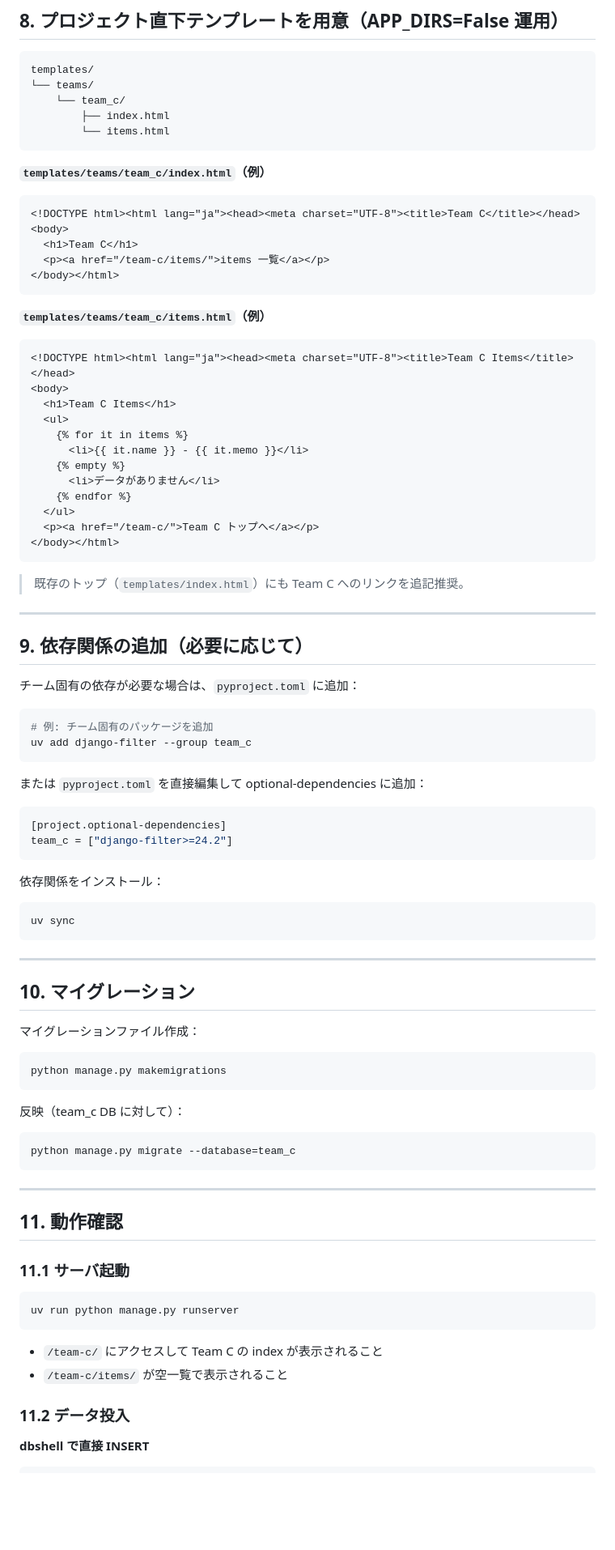
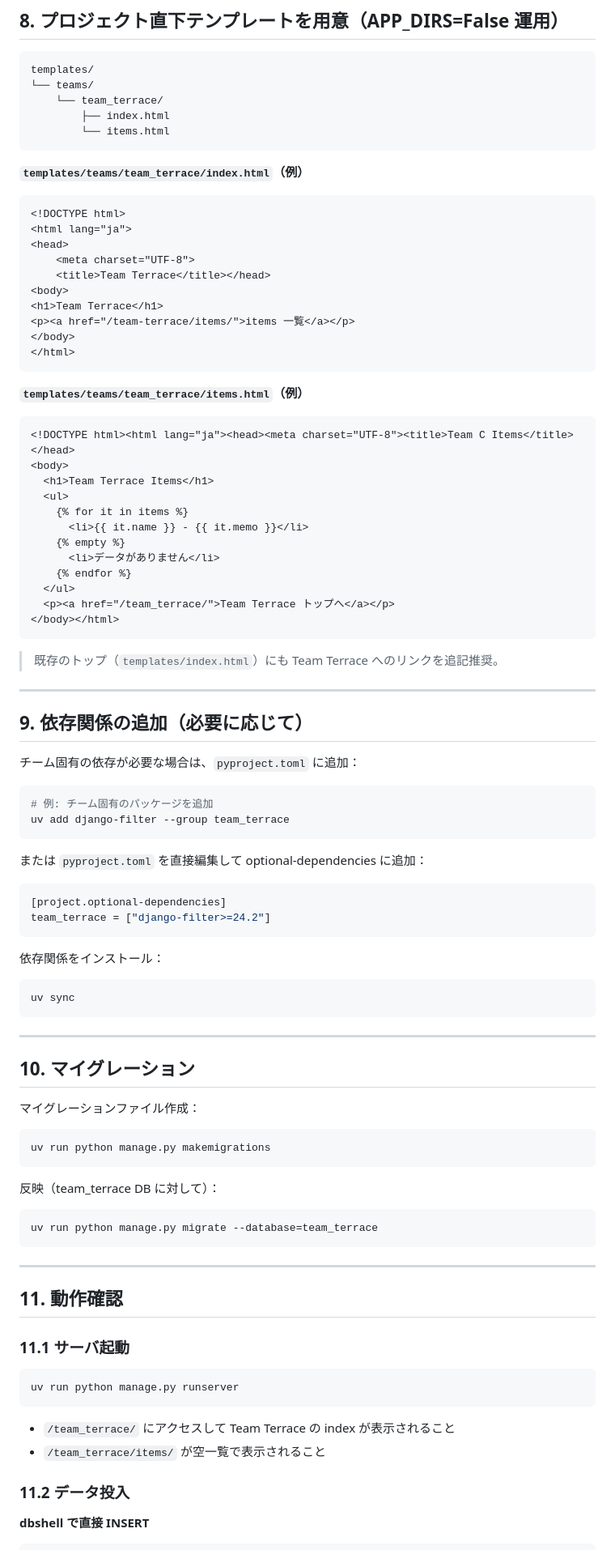
Before and after one commit to mikawa-pbl/pbl-app-2025, a Markdown page: NEW_TEAM_SETUP.md, the part around one of its changes. Shown at 81% size. Rendered like a GitHub page; blank space fills up the shorter version.

Commit message:
setupドキュメントの更新

````diff
--- a/NEW_TEAM_SETUP.md
+++ b/NEW_TEAM_SETUP.md
@@ -169,27 +169,32 @@ class Item(models.Model):
 ```text
 templates/
 └── teams/
-    └── team_c/
+    └── team_terrace/
         ├── index.html
         └── items.html
 ```
 
-**`templates/teams/team_c/index.html`（例）**
+**`templates/teams/team_terrace/index.html`（例）**
 
 ```html
-<!DOCTYPE html><html lang="ja"><head><meta charset="UTF-8"><title>Team C</title></head>
+<!DOCTYPE html>
+<html lang="ja">
+<head>
+    <meta charset="UTF-8">
+    <title>Team Terrace</title></head>
 <body>
-  <h1>Team C</h1>
-  <p><a href="/team-c/items/">items 一覧</a></p>
-</body></html>
+<h1>Team Terrace</h1>
+<p><a href="/team-terrace/items/">items 一覧</a></p>
+</body>
+</html>
 ```
 
-**`templates/teams/team_c/items.html`（例）**
+**`templates/teams/team_terrace/items.html`（例）**
 
 ```html
 <!DOCTYPE html><html lang="ja"><head><meta charset="UTF-8"><title>Team C Items</title></head>
 <body>
-  <h1>Team C Items</h1>
+  <h1>Team Terrace Items</h1>
   <ul>
     {% for it in items %}
       <li>{{ it.name }} - {{ it.memo }}</li>
@@ -197,11 +202,11 @@ templates/
       <li>データがありません</li>
     {% endfor %}
   </ul>
-  <p><a href="/team-c/">Team C トップへ</a></p>
+  <p><a href="/team_terrace/">Team Terrace トップへ</a></p>
 </body></html>
 ```
 
-> 既存のトップ（`templates/index.html`）にも Team C へのリンクを追記推奨。
+> 既存のトップ（`templates/index.html`）にも Team Terrace へのリンクを追記推奨。
 
 ---
 
@@ -211,14 +216,14 @@ templates/
 
 ```bash
 # 例: チーム固有のパッケージを追加
-uv add django-filter --group team_c
+uv add django-filter --group team_terrace
 ```
 
 または `pyproject.toml` を直接編集して optional-dependencies に追加：
 
 ```toml
 [project.optional-dependencies]
-team_c = ["django-filter>=24.2"]
+team_terrace = ["django-filter>=24.2"]
 ```
 
 依存関係をインストール：
@@ -234,13 +239,13 @@ uv sync
 マイグレーションファイル作成：
 
 ```bash
-python manage.py makemigrations
+uv run python manage.py makemigrations
 ```
 
-反映（team_c DB に対して）：
+反映（team_terrace DB に対して）：
 
 ```bash
-python manage.py migrate --database=team_c
+uv run python manage.py migrate --database=team_terrace
 ```
 
 ---
@@ -253,8 +258,8 @@ python manage.py migrate --database=team_c
 uv run python manage.py runserver
 ```
 
-- `/team-c/` にアクセスして Team C の index が表示されること
-- `/team-c/items/` が空一覧で表示されること
+- `/team_terrace/` にアクセスして Team Terrace の index が表示されること
+- `/team_terrace/items/` が空一覧で表示されること
 
 ### 11.2 データ投入
 
````
Also changed, not shown: other parts of NEW_TEAM_SETUP.md (+33 -33 lines).
